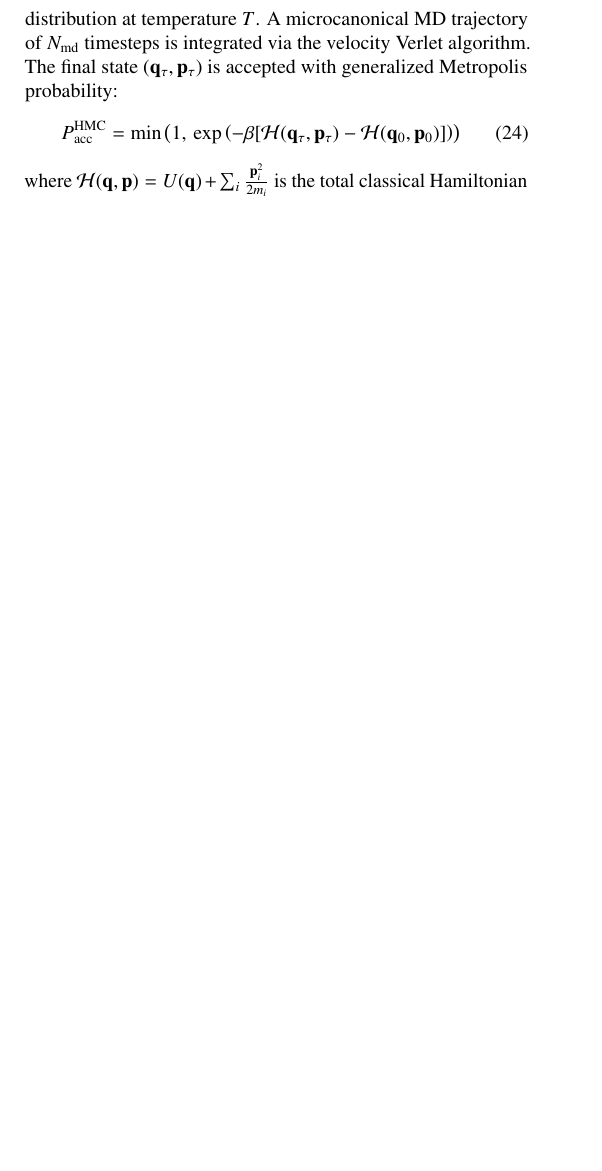
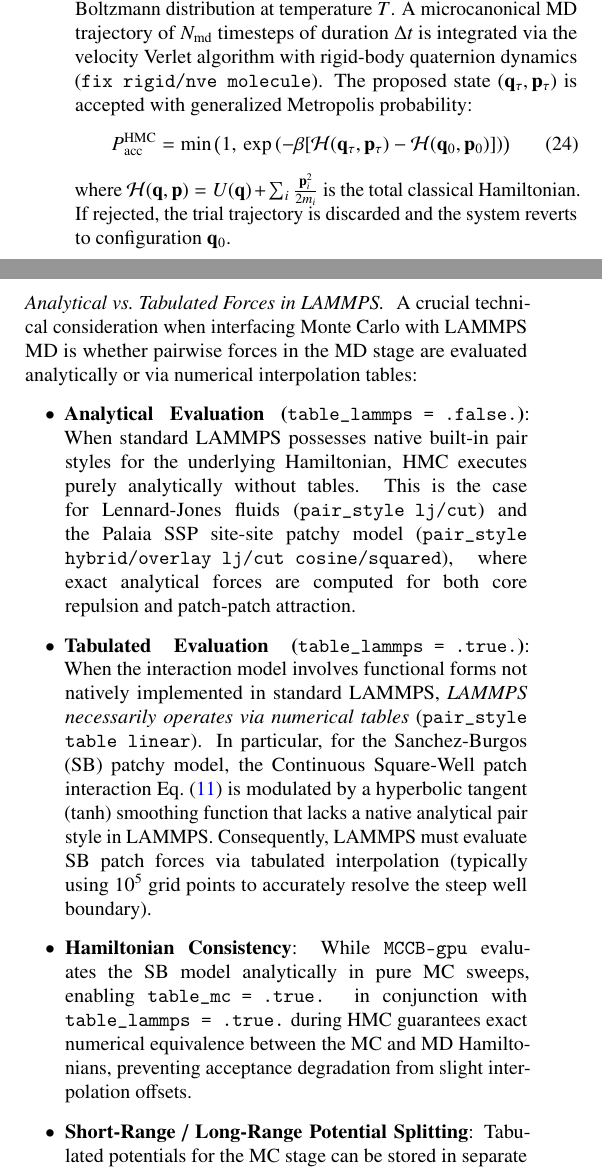
Before and after one commit to adpozuelo/MC_Checkerboard, a LaTeX paper (manuscript_cpc/mccb_gpu_cpc.tex): part of one column of page 8 of 14 before the commit and two parts of the columns of page 8 of 15 after it, the two joined at a grey line, cut so that both start at the same text, the shorter picture padded with empty space. Compiled offline with pdfLaTeX.

Commit message:
Clarify analytical vs tabulated forces in LAMMPS HMC in CPC manuscript and Changelog

```diff
--- a/manuscript_cpc/mccb_gpu_cpc.tex
+++ b/manuscript_cpc/mccb_gpu_cpc.tex
@@ -1038,11 +1028,46 @@ from
 the Maxwell-Boltzmann distribution at temperature $T$. A
-microcanonical MD trajectory of $N_{\text{md}}$ timesteps is
-integrated via the velocity Verlet algorithm. The final state
-$(\mathbf{q}_\tau, \mathbf{p}_\tau)$ is accepted with generalized
-Metropolis probability:
+microcanonical MD trajectory of $N_{\text{md}}$ timesteps of duration
+$\Delta t$ is integrated via the velocity Verlet algorithm with
+rigid-body quaternion dynamics (\texttt{fix rigid/nve molecule}). The
+proposed state $(\mathbf{q}_\tau, \mathbf{p}_\tau)$ is accepted with
+generalized Metropolis probability:
 \begin{equation}
     P_{\text{acc}}^{\text{HMC}} = \min\left(1, \, \exp\left(-\beta [\mathcal{H}(\mathbf{q}_\tau, \mathbf{p}_\tau) - \mathcal{H}(\mathbf{q}_0, \mathbf{p}_0)]\right)\right)
 \end{equation}
 where $\mathcal{H}(\mathbf{q}, \mathbf{p}) = U(\mathbf{q}) + \sum_i
-\frac{\mathbf{p}_i^2}{2m_i}$ is the total classical Hamiltonian for
-which the equations of motion have been integrated.
+\frac{\mathbf{p}_i^2}{2m_i}$ is the total classical Hamiltonian. If
+rejected, the trial trajectory is discarded and the system reverts to
+configuration $\mathbf{q}_0$.
+
+\paragraph{Analytical vs.\ Tabulated Forces in LAMMPS}
+A crucial technical consideration when interfacing Monte Carlo with
+LAMMPS MD is whether pairwise forces in the MD stage are evaluated
+analytically or via numerical interpolation tables:
+\begin{itemize}
+    \item \textbf{Analytical Evaluation (\texttt{table\_lammps = .false.})}:
+      When standard LAMMPS possesses native built-in pair styles for the
+      underlying Hamiltonian, HMC executes purely analytically without
+      tables. This is the case for Lennard-Jones fluids
+      (\texttt{pair\_style lj/cut}) and the Palaia SSP site-site patchy
+      model (\texttt{pair\_style hybrid/overlay lj/cut cosine/squared}),
+      where exact analytical forces are computed for both core repulsion
+      and patch-patch attraction.
+    \item \textbf{Tabulated Evaluation (\texttt{table\_lammps = .true.})}:
+      When the interaction model involves functional forms not natively
+      implemented in standard LAMMPS, \textit{LAMMPS necessarily
+      operates via numerical tables} (\texttt{pair\_style table
+      linear}). In particular, for the Sanchez-Burgos (SB) patchy model,
+      the Continuous Square-Well patch interaction Eq.~\eqref{eq:u_csw}
+      is modulated by a hyperbolic tangent ($\tanh$) smoothing function
+      that lacks a native analytical pair style in LAMMPS. Consequently,
+      LAMMPS must evaluate SB patch forces via tabulated interpolation
+      (typically using $10^5$ grid points to accurately resolve the
+      steep well boundary).
+    \item \textbf{Hamiltonian Consistency}: While \texttt{MCCB-gpu}
+      evaluates the SB model analytically in pure MC sweeps, enabling
+      \texttt{table\_mc = .true.} in conjunction with
+      \texttt{table\_lammps = .true.} during HMC guarantees exact
+      numerical equivalence between the MC and MD Hamiltonians,
+      preventing acceptance degradation from slight interpolation offsets.
+    \item \textbf{Short-Range / Long-Range Potential Splitting}:
+      Tabulated potentials for the MC stage can be stored in separate
@@ -1049,3 +1080,4 @@ which the equations of motion have been integrated.
+\end{itemize}
 
 \paragraph{Elimination of Disk and Task Forking Overheads}
 Conventional implementations interface MC codes with LAMMPS by writing
```
Also changed, not shown: Changelog.md, manuscript_cpc/mccb_gpu_cpc.tex (28 more changed lines).
